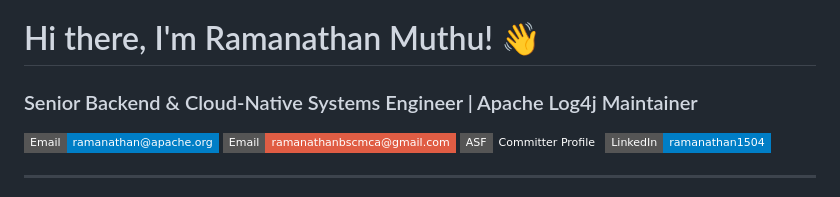
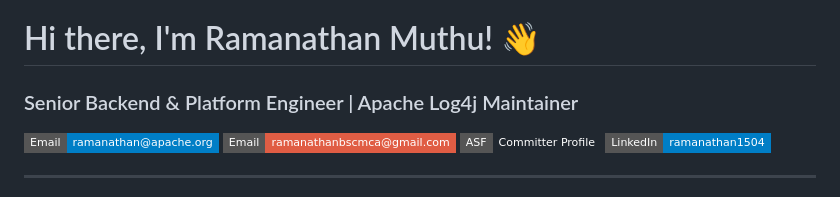
Before and after one commit to ramanathan1504/ramanathan1504, a Markdown page: README.md, the part around the change. GitHub-like rendering; badges without logos.

```diff
--- a/README.md
+++ b/README.md
@@ -1,6 +1,6 @@
 # Hi there, I'm Ramanathan Muthu! 👋
 
-### Senior Backend & Cloud-Native Systems Engineer | Apache Log4j Maintainer
+### Senior Backend & Platform Engineer | Apache Log4j Maintainer
 
 <p align="left">
   <a href="mailto:ramanathan@apache.org"><img src="https://img.shields.io/badge/Email-ramanathan%40apache.org-blue?style=flat-square&logo=apache" alt="Apache Email"></a>
```
